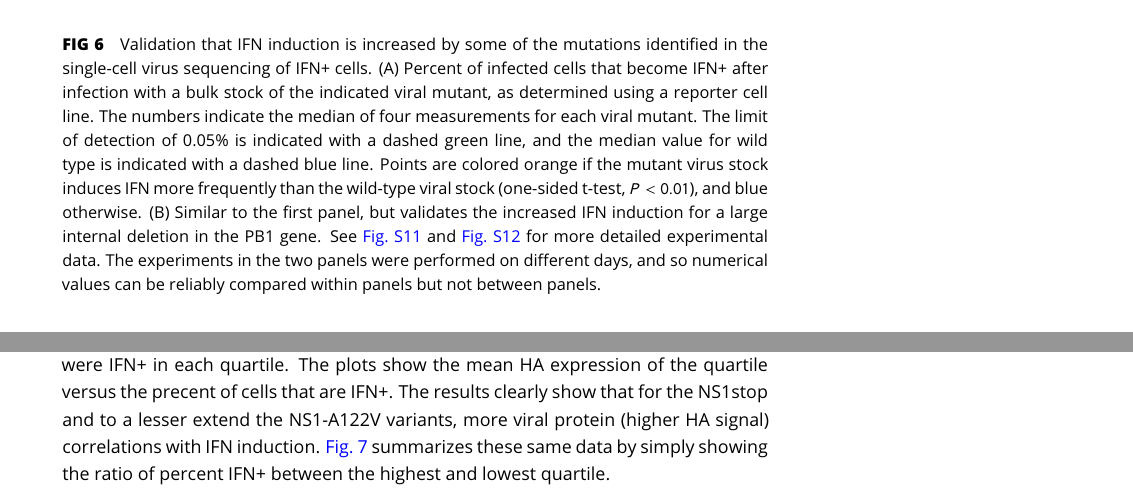
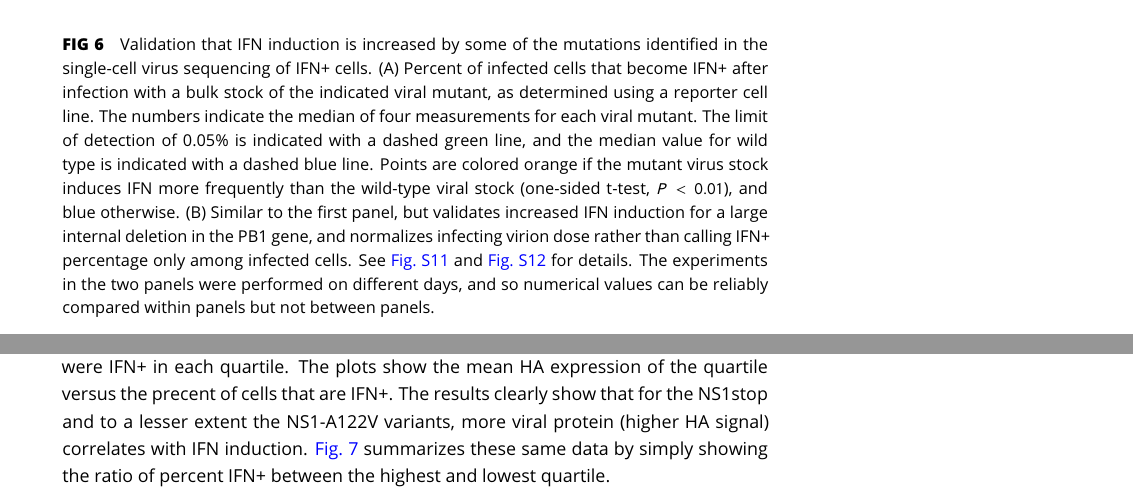
Before and after one commit to jbloomlab/IFNsorted_flu_single_cell, a LaTeX document (paper/paper.tex): two parts of pages 9 and 34 of 35, joined at a grey line, cut so that both start at the same text. Compiled offline with pdfLaTeX.

Commit message:
Alistair edits

```diff
--- a/paper/paper.tex
+++ b/paper/paper.tex
@@ -387,8 +387,8 @@ The numbers indicate the median of four measurements for each viral mutant.
 The limit of detection of 0.05\% is indicated with a dashed green line, and the median value for wild type is indicated with a dashed blue line.
 Points are colored orange if the mutant virus stock induces IFN more frequently than the wild-type viral stock (one-sided t-test, $P < 0.01$), and blue otherwise.
 (B)
-Similar to the first panel, but validates the increased IFN induction for a large internal deletion in the PB1 gene.
-See \SUPPFIG{validationflow} and \SUPPFIG{delqPCR} for more detailed experimental data.
+Similar to the first panel, but validates increased IFN induction for a large internal deletion in the PB1 gene, and normalizes infecting virion dose rather than calling IFN+ percentage only among infected cells.
+See \SUPPFIG{validationflow} and \SUPPFIG{delqPCR} for details.
 The experiments in the two panels were performed on different days, and so numerical values can be reliably compared within panels but not between panels.
 }
 \label{fig:validation}
@@ -984,7 +984,7 @@ A more detailed version of the data summarized in \FIG{IFN_vs_HA}.
 For each virus and replicate, we binned the infected cells in \SUPPFIG{validationflow} into HA expression quartiles based on the flow cytometry measurements.
 We then calculated the percent of cells that were IFN+ in each quartile.
 The plots show the mean HA expression of the quartile versus the precent of cells that are IFN+.
-The results clearly show that for the NS1stop and to a lesser extend the NS1-A122V variants, more viral protein (higher HA signal) correlations with IFN induction.
+The results clearly show that for the NS1stop and to a lesser extent the NS1-A122V variants, more viral protein (higher HA signal) correlates with IFN induction.
 \FIG{IFN_vs_HA} summarizes these same data by simply showing the ratio of percent IFN+ between the highest and lowest quartile.
 }
 \label{suppfig:IFN_vs_HA}
```
Also changed, not shown: paper/paper.tex (2 more changed lines).
